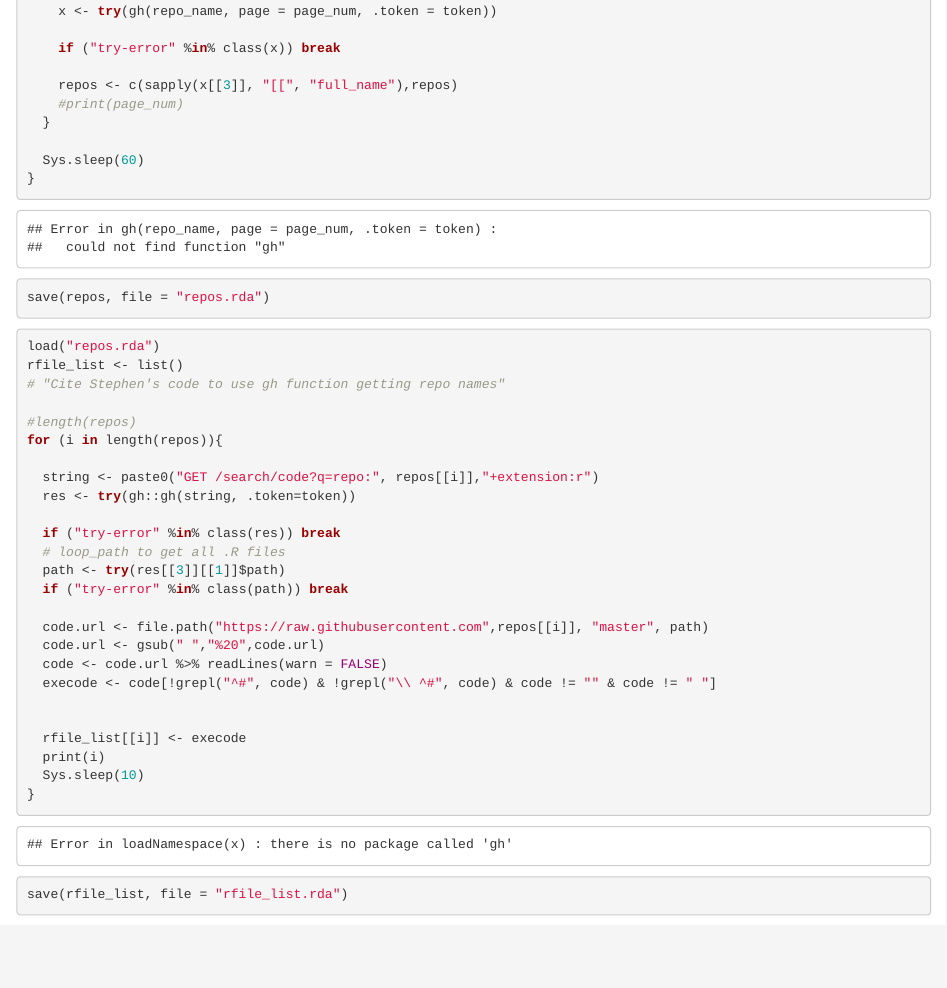
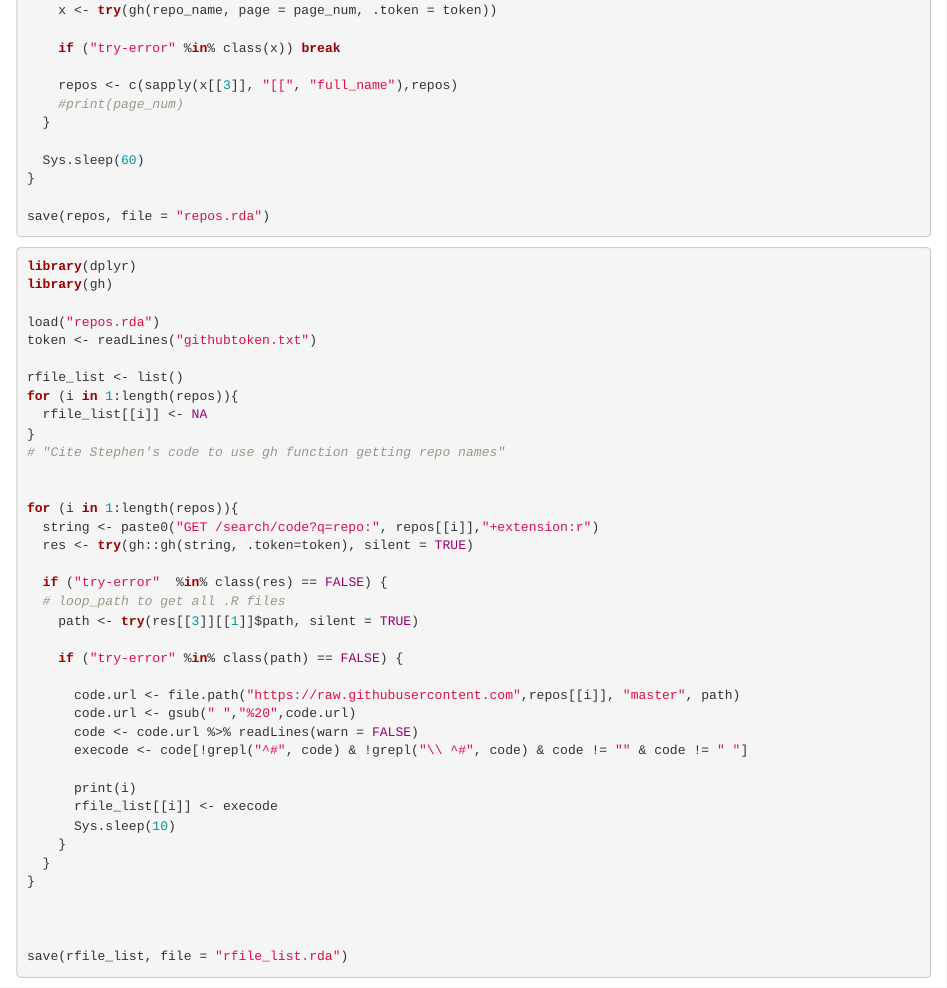
Before and after one commit to adv-datasci/draft-report-SiruoWang, an R Markdown document (github_repo_analysis.Rmd): the page in a window 1100 px wide, from 1390 px down before the commit and from 780 px down after it, so that both start at the same text. Rendered offline with R 4.5, knitr and Pandoc, with nearby package versions; some code elsewhere in the file could not run offline.

````diff
--- a/github_repo_analysis.Rmd
+++ b/github_repo_analysis.Rmd
@@ -64,31 +60,40 @@
 ```
 
 
-```{r}
+```{r, eval=FALSE, echo=TRUE}
+library(dplyr)
+library(gh)
+
 load("repos.rda")
+token <- readLines("githubtoken.txt")
+
 rfile_list <- list()
+for (i in 1:length(repos)){
+  rfile_list[[i]] <- NA
+}
 # "Cite Stephen's code to use gh function getting repo names"
 
-#length(repos)
-for (i in length(repos)){
 
+for (i in 1:length(repos)){
   string <- paste0("GET /search/code?q=repo:", repos[[i]],"+extension:r")
-  res <- try(gh::gh(string, .token=token))
+  res <- try(gh::gh(string, .token=token), silent = TRUE)
 
-  if ("try-error" %in% class(res)) break
+  if ("try-error"  %in% class(res) == FALSE) {
   # loop_path to get all .R files
-  path <- try(res[[3]][[1]]$path)
-  if ("try-error" %in% class(path)) break
+    path <- try(res[[3]][[1]]$path, silent = TRUE)
 
-  code.url <- file.path("https://raw.githubusercontent.com",repos[[i]], "master", path)
-  code.url <- gsub(" ","%20",code.url)
-  code <- code.url %>% readLines(warn = FALSE)
-  execode <- code[!grepl("^#", code) & !grepl("\\ ^#", code) & code != "" & code != " "]
+    if ("try-error" %in% class(path) == FALSE) {
 
+      code.url <- file.path("https://raw.githubusercontent.com",repos[[i]], "master", path)
+      code.url <- gsub(" ","%20",code.url)
+      code <- code.url %>% readLines(warn = FALSE)
+      execode <- code[!grepl("^#", code) & !grepl("\\ ^#", code) & code != "" & code != " "]
 
-  rfile_list[[i]] <- execode
-  print(i)
-  Sys.sleep(10)
+      print(i)
+      rfile_list[[i]] <- execode
+      Sys.sleep(10)
+    }
+  }
 }
 
 
````
Also changed, not shown: github_repo_analysis.html (added), github_repo_analysis.Rmd (6 more changed lines).
